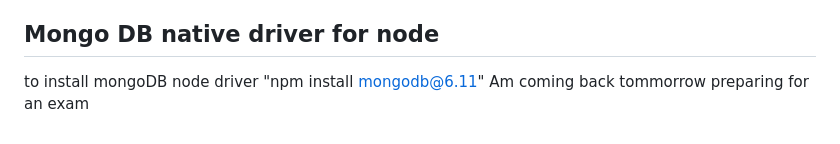
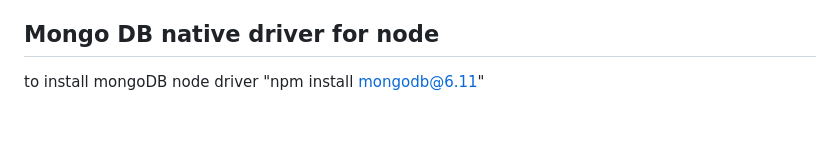
Before and after one commit to Justice-Udehegbunam/100-days-of-code, a Markdown page: node-js-course/readme.md, the part around the change. Rendered like a GitHub page.

```diff
--- a/node-js-course/readme.md
+++ b/node-js-course/readme.md
@@ -112,4 +112,3 @@ In the tutorial we used Robo 3T which has now been changed to Studio 3T for the
 ## Mongo DB native driver for node
 
 to install mongoDB node driver "npm install mongodb@6.11"
-Am coming back tommorrow preparing for an exam
```
Also changed, not shown: README.md (+21 -1 lines).
